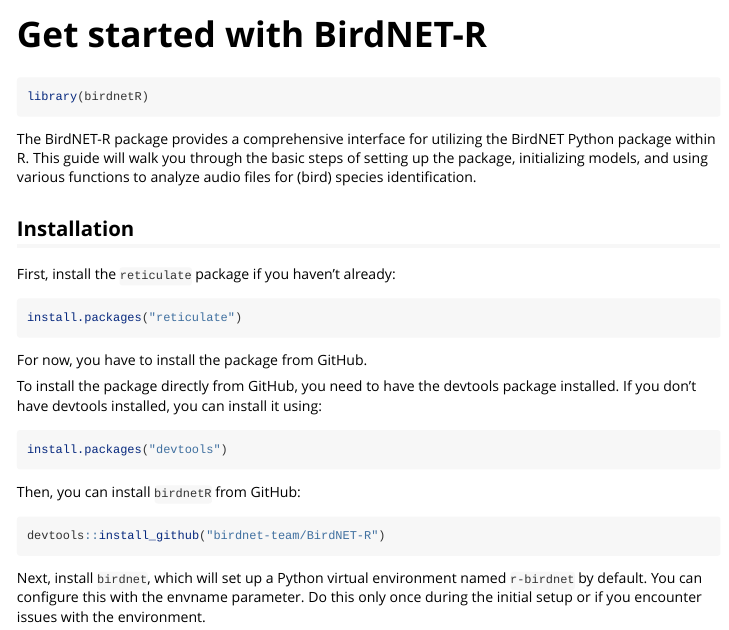
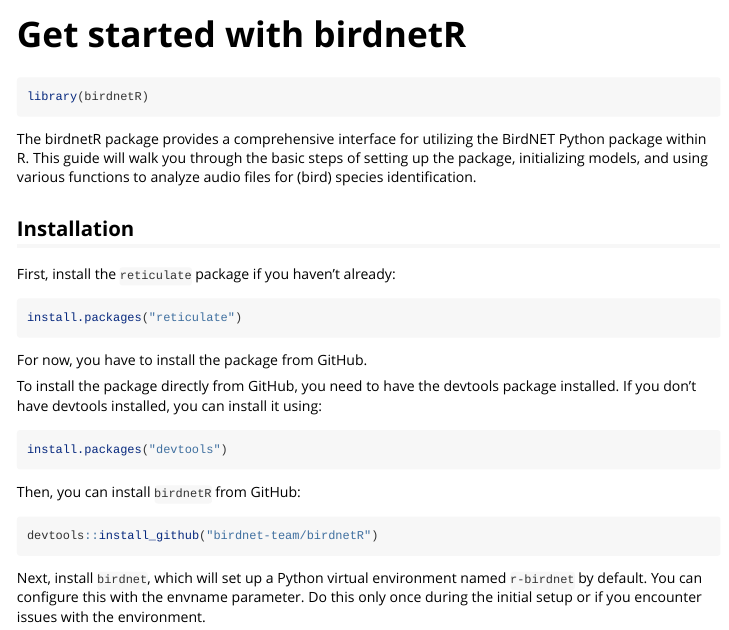
Before and after one commit to birdnet-team/birdnetR, an R Markdown document (vignettes/birdnetr.Rmd): the page in a window 1100 px wide, from its top. Rendered offline with R 4.5, knitr and Pandoc, with nearby package versions; some code elsewhere in the file could not run offline; long lines of code are wrapped.

Commit message:
adds a vignette and renames BirdNET-R to birdnetR

````diff
--- a/vignettes/birdnetr.Rmd
+++ b/vignettes/birdnetr.Rmd
@@ -1,8 +1,8 @@
 ---
-title: "Get started with BirdNET-R"
+title: "Get started with birdnetR"
 output: rmarkdown::html_vignette
 vignette: >
-  %\VignetteIndexEntry{Get started with BirdNET-R}
+  %\VignetteIndexEntry{Get started with birdnetR}
   %\VignetteEngine{knitr::rmarkdown}
   %\VignetteEncoding{UTF-8}
 ---
@@ -18,7 +18,7 @@
 library(birdnetR)
 ```
 
-The BirdNET-R package provides a comprehensive interface for utilizing the BirdNET Python package within R. This guide will walk you through the basic steps of setting up the package, initializing models, and using various functions to analyze audio files for (bird) species identification.
+The birdnetR package provides a comprehensive interface for utilizing the BirdNET Python package within R. This guide will walk you through the basic steps of setting up the package, initializing models, and using various functions to analyze audio files for (bird) species identification.
 
 
 ##  Installation
@@ -41,7 +41,7 @@
 Then, you can install `birdnetR` from GitHub:
 
 ```{r install_birdnetR, eval=FALSE}
-devtools::install_github("birdnet-team/BirdNET-R")
+devtools::install_github("birdnet-team/birdnetR")
 ```
 
 Next, install `birdnet`, which will set up a Python virtual environment named `r-birdnet` by default. You can configure this with the envname parameter. Do this only once during the initial setup or if you encounter issues with the environment.
````
Also changed, not shown: R/birdnet_interface.R (+2 -2 lines), README.md, docs/deps/data-deps.txt (added), docs/pkgdown.yml (added), docs/search.json (added), 51 other files.
